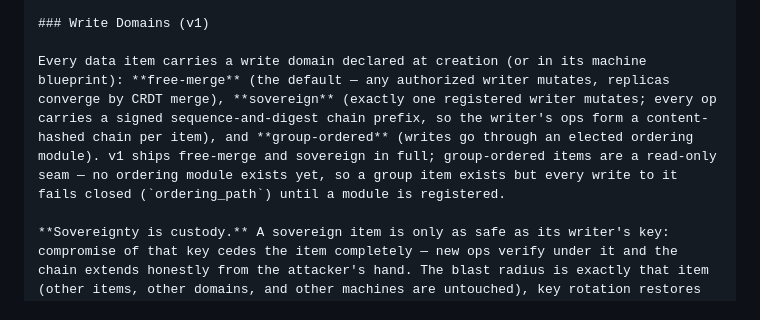
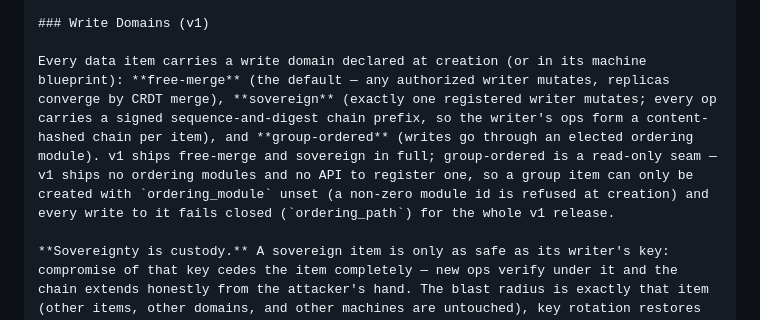
Before and after one commit to vijayee/CRABS, a Markdown page: README.md, the part around the change. Rendered like a GitHub page.

Commit message:
docs: deferred remediation complete (plan + README wording)
Tasks A-D are landed; tick the Task D checkboxes and add the as-landed
notes (suite totals, parity outcome, where the wasm regen went).

Align the README's group-ordered wording with v1 reality: no module
registration API ships in v1, so the previous "until a module is
registered" phrasing implied a future capability the release does not
carry. State the fail-closed seam directly — a non-zero ordering_module
is refused at creation, and writes to a module-less group item fail
ordering_path for the whole v1 release.

```diff
--- a/README.md
+++ b/README.md
@@ -236,7 +236,7 @@ Spawning child machines extends the trust boundary across machines, not just wit
 
 ### Write Domains (v1)
 
-Every data item carries a write domain declared at creation (or in its machine blueprint): **free-merge** (the default — any authorized writer mutates, replicas converge by CRDT merge), **sovereign** (exactly one registered writer mutates; every op carries a signed sequence-and-digest chain prefix, so the writer's ops form a content-hashed chain per item), and **group-ordered** (writes go through an elected ordering module). v1 ships free-merge and sovereign in full; group-ordered items are a read-only seam — no ordering module exists yet, so a group item exists but every write to it fails closed (`ordering_path`) until a module is registered.
+Every data item carries a write domain declared at creation (or in its machine blueprint): **free-merge** (the default — any authorized writer mutates, replicas converge by CRDT merge), **sovereign** (exactly one registered writer mutates; every op carries a signed sequence-and-digest chain prefix, so the writer's ops form a content-hashed chain per item), and **group-ordered** (writes go through an elected ordering module). v1 ships free-merge and sovereign in full; group-ordered is a read-only seam — v1 ships no ordering modules and no API to register one, so a group item can only be created with `ordering_module` unset (a non-zero module id is refused at creation) and every write to it fails closed (`ordering_path`) for the whole v1 release.
 
 **Sovereignty is custody.** A sovereign item is only as safe as its writer's key: compromise of that key cedes the item completely — new ops verify under it and the chain extends honestly from the attacker's hand. The blast radius is exactly that item (other items, other domains, and other machines are untouched), key rotation restores forward control, and the chain's content-hashing means pre-compromise history stays verifiable — but nothing undoes what the key already signed.
 
```
Also changed, not shown: 1 other file.
